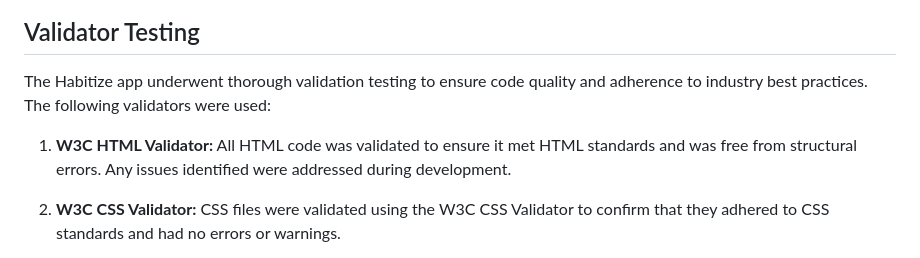
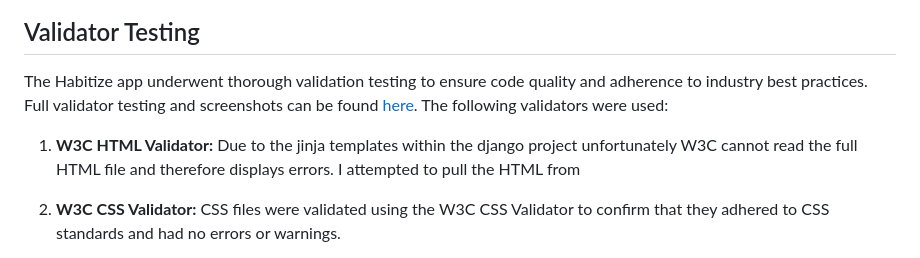
Before and after one commit to jflets/Habitize, a Markdown page: README.md, the part around the change. Rendered like a GitHub page.

Commit message:
Add further content to testing.md

```diff
--- a/README.md
+++ b/README.md
@@ -605,9 +605,9 @@ Detailed testing procedures and methodologies can be found [here](testing.md). T
   ![Python Testing](/screenshots/python-test.gif)
 ## Validator Testing
 
-The Habitize app underwent thorough validation testing to ensure code quality and adherence to industry best practices. The following validators were used:
+The Habitize app underwent thorough validation testing to ensure code quality and adherence to industry best practices. Full validator testing and screenshots can be found [here](/testing.md). The following validators were used:
 
-1. **W3C HTML Validator:** All HTML code was validated to ensure it met HTML standards and was free from structural errors. Any issues identified were addressed during development.
+1. **W3C HTML Validator:** Due to the jinja templates within the django project unfortunately W3C cannot read the full HTML file and therefore displays errors. I attempted to pull the HTML from
 
 2. **W3C CSS Validator:** CSS files were validated using the W3C CSS Validator to confirm that they adhered to CSS standards and had no errors or warnings.
 
```
Also changed, not shown: testing.md (+20 -0 lines).
